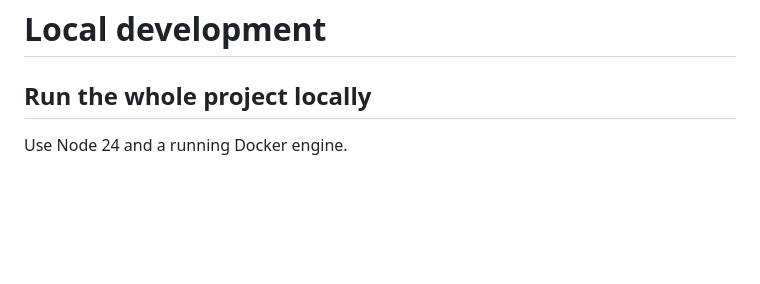
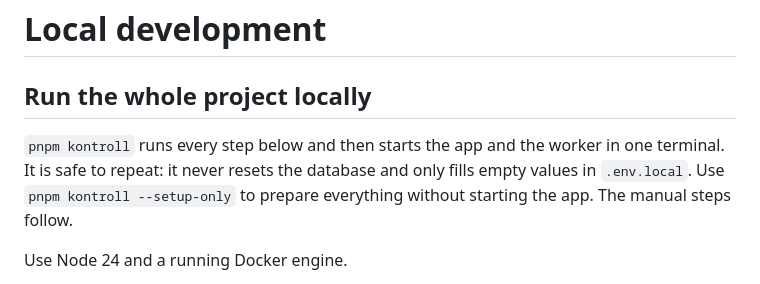
Before and after one commit to M4stas/Kontroll, a Markdown page: docs/local-development.md, the part around the change. GitHub-like rendering; blank space fills up the shorter version.

```diff
--- a/docs/local-development.md
+++ b/docs/local-development.md
@@ -1,6 +1,11 @@
 # Local development
 
 ## Run the whole project locally
+
+`pnpm kontroll` runs every step below and then starts the app and the worker in
+one terminal. It is safe to repeat: it never resets the database and only fills
+empty values in `.env.local`. Use `pnpm kontroll --setup-only` to prepare
+everything without starting the app. The manual steps follow.
 
 Use Node 24 and a running Docker engine.
 
```
Also changed, not shown: README.md (+45 -113 lines), docs/how-it-works.md (added, +128 -0 lines), docs/assets/report.png (added), 3 other files.
